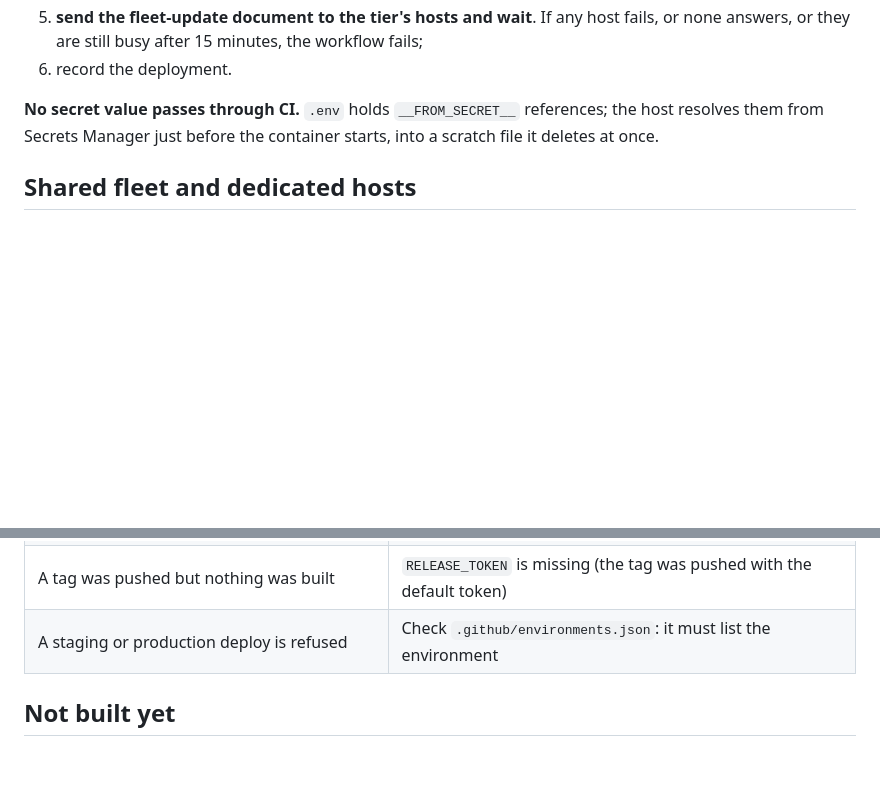
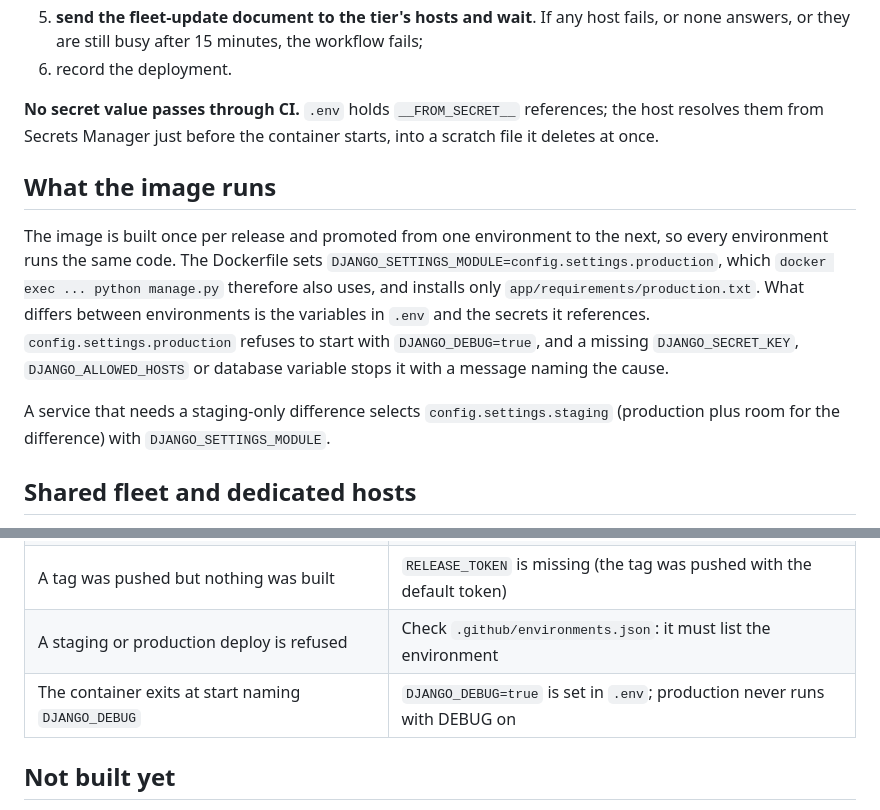
Before and after one commit to iamwonodi/django-service-app-b1, a Markdown page: docs/deploy.md, 2 parts joined by grey strips. Rendered like a GitHub page; blank space fills up the shorter version.

```diff
--- a/docs/deploy.md
+++ b/docs/deploy.md
@@ -23,6 +23,12 @@ The tag's own commit is checked out, so the compose file and `.env` deployed are
 6. record the deployment.
 
 **No secret value passes through CI.** `.env` holds `__FROM_SECRET__` references; the host resolves them from Secrets Manager just before the container starts, into a scratch file it deletes at once.
+
+## What the image runs
+
+The image is built once per release and promoted from one environment to the next, so every environment runs the same code. The Dockerfile sets `DJANGO_SETTINGS_MODULE=config.settings.production`, which `docker exec ... python manage.py` therefore also uses, and installs only `app/requirements/production.txt`. What differs between environments is the variables in `.env` and the secrets it references. `config.settings.production` refuses to start with `DJANGO_DEBUG=true`, and a missing `DJANGO_SECRET_KEY`, `DJANGO_ALLOWED_HOSTS` or database variable stops it with a message naming the cause.
+
+A service that needs a staging-only difference selects `config.settings.staging` (production plus room for the difference) with `DJANGO_SETTINGS_MODULE`.
 
 ## Shared fleet and dedicated hosts
 
@@ -82,6 +88,7 @@ scripts/fetch-role-arn.sh --core OWNER/CORE-REPOSITORY --environment development
 | `has not been deployed successfully to <lower>` | Deploy the tag to the environment below first |
 | A tag was pushed but nothing was built | `RELEASE_TOKEN` is missing (the tag was pushed with the default token) |
 | A staging or production deploy is refused | Check `.github/environments.json`: it must list the environment |
+| The container exits at start naming `DJANGO_DEBUG` | `DJANGO_DEBUG=true` is set in `.env`; production never runs with DEBUG on |
 
 ## Not built yet
 
```
Also changed, not shown: CLAUDE.md (+4 -2 lines), README.md (+35 -6 lines).
